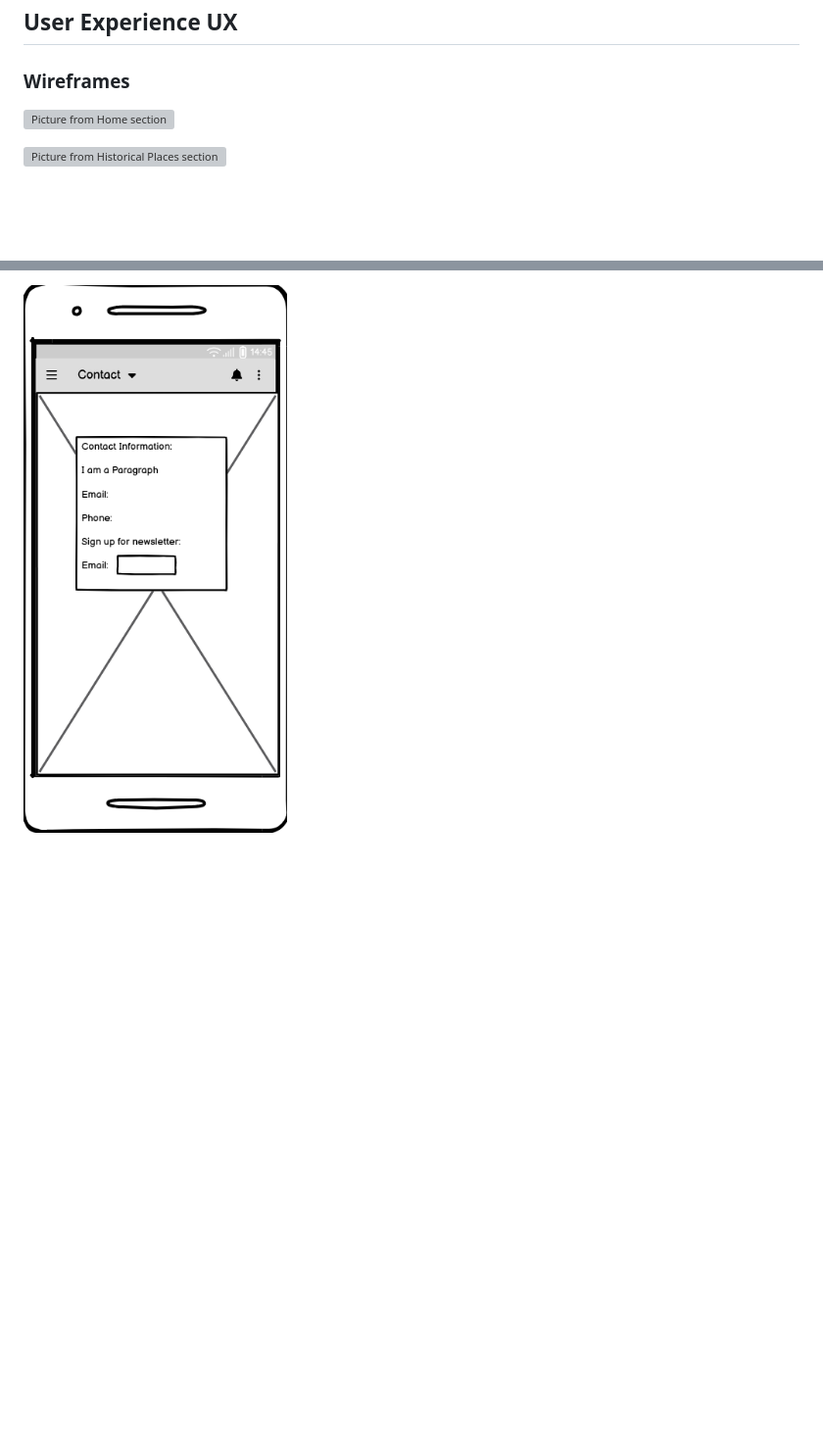
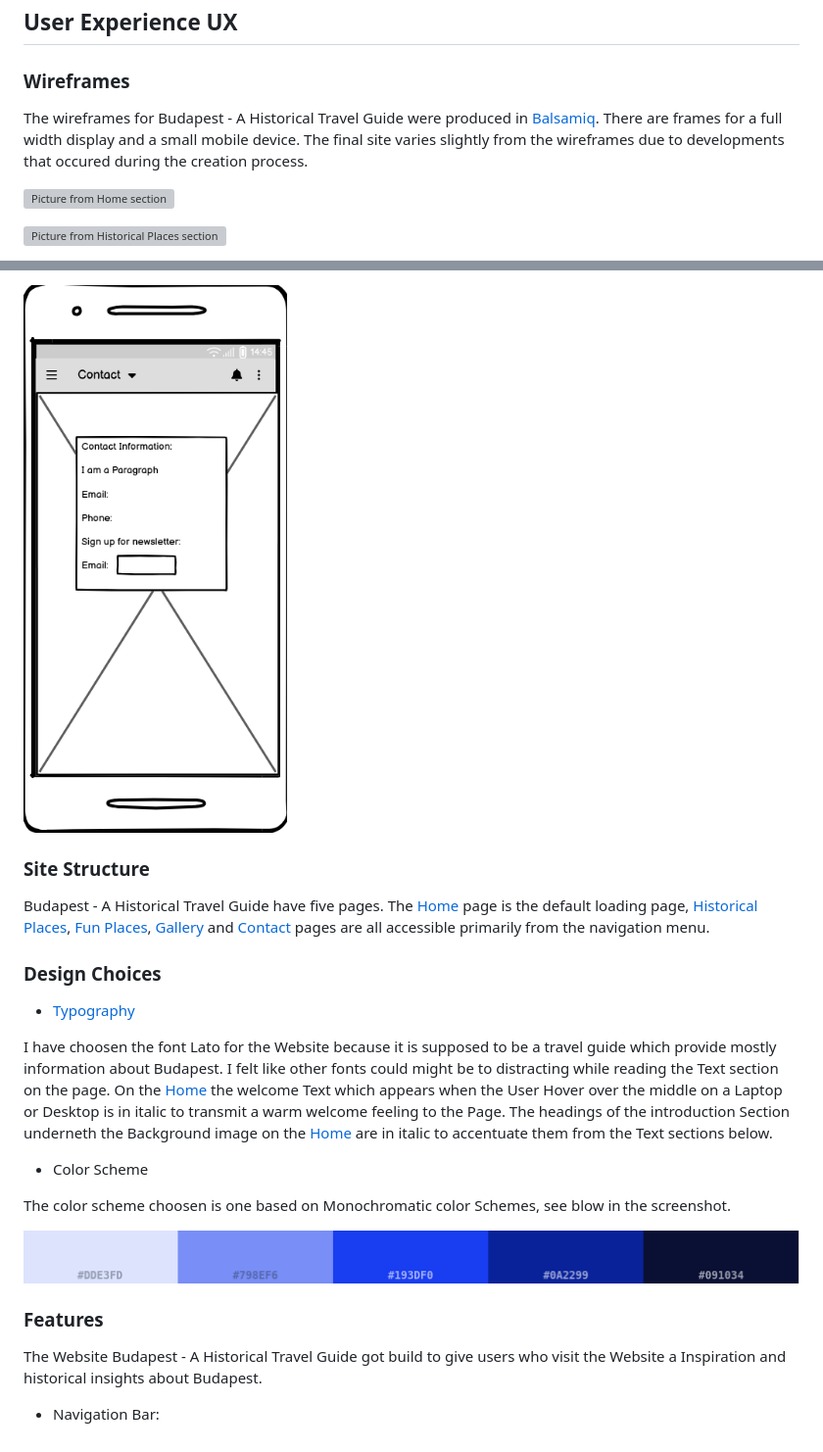
Before and after one commit to DFCMK/Budapest, a Markdown page: README.md, 2 parts joined by grey strips. Shown: that part at 98% size. Drawn GitHub-style; pictures changed too: assets/images/Color-scheme.png (added); blank space fills up the shorter version; grey boxes are pictures that could not be loaded.

```diff
--- a/README.md
+++ b/README.md
@@ -41,6 +41,8 @@ This Website is a comprehensive travel guide designed to help tourists and histo
 
 ### Wireframes
 
+The wireframes for Budapest - A Historical Travel Guide were produced in [Balsamiq]("https://balsamiq.cloud/"). There are frames for a full width display and a small mobile device. The final site varies slightly from the wireframes due to developments that occured during the creation process.
+
 ![Picture from Home section](./assets/images/Wireframe-home.png "Homepage")
 
 ![Picture from Historical Places section](./assets/images/Wireframe-historical-places.png "Historical Places")
@@ -61,2 +63,25 @@ This Website is a comprehensive travel guide designed to help tourists and histo
 
-![Picture from Contact section](./assets/images/Wireframe-mobile-contact.png "Contact-mobile")
+![Picture from Contact-mobile section](./assets/images/Wireframe-mobile-contact.png "Contact-mobile")
+
+### Site Structure
+
+Budapest - A Historical Travel Guide have five pages. The [Home](#home) page is the default loading page, [Historical Places](#historical-places), [Fun Places](#fun-places), [Gallery](#gallery) and [Contact](#contact) pages are all accessible primarily from the navigation menu.
+
+### Design Choices
+
+- [Typography](#typograpshy)
+
+I have choosen the font Lato for the Website because it is supposed to be a travel guide which provide mostly information about Budapest. I felt like other fonts could might be to distracting while reading the Text section on the page.
+On the [Home](#home) the welcome Text which appears when the User Hover over the middle on a Laptop or Desktop is in italic to transmit a warm welcome feeling to the Page. The headings of the introduction Section underneth the Background image on the [Home](#home) are in italic to accentuate them from the Text sections below.
+
+- Color Scheme
+
+The color scheme choosen is one based on Monochromatic color Schemes, see blow in the screenshot.
+
+![Picture from color scheme](./assets/images/Color-scheme.png "color-scheme")
+
+### Features
+
+The Website Budapest - A Historical Travel Guide got build to give users who visit the Website a Inspiration and historical insights about Budapest.
+
+- Navigation Bar:
```
Also changed, not shown: other parts of README.md (+3 -3 lines), 5 other files.
